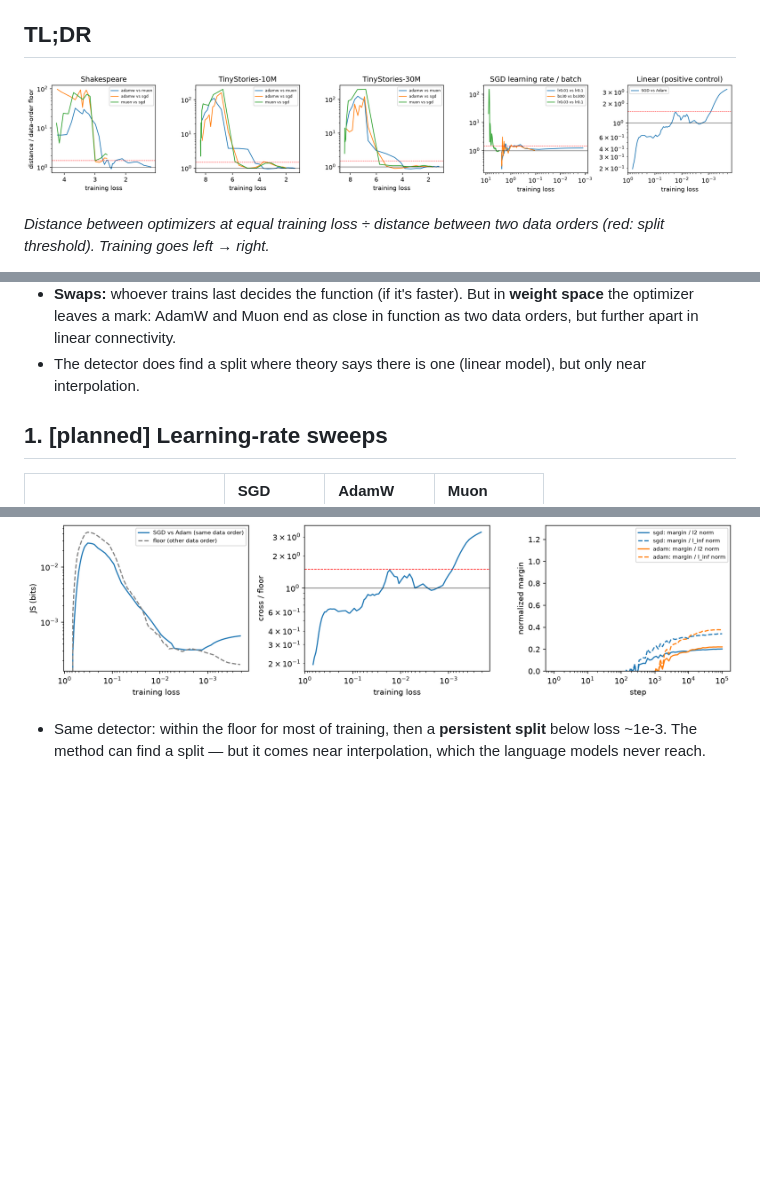
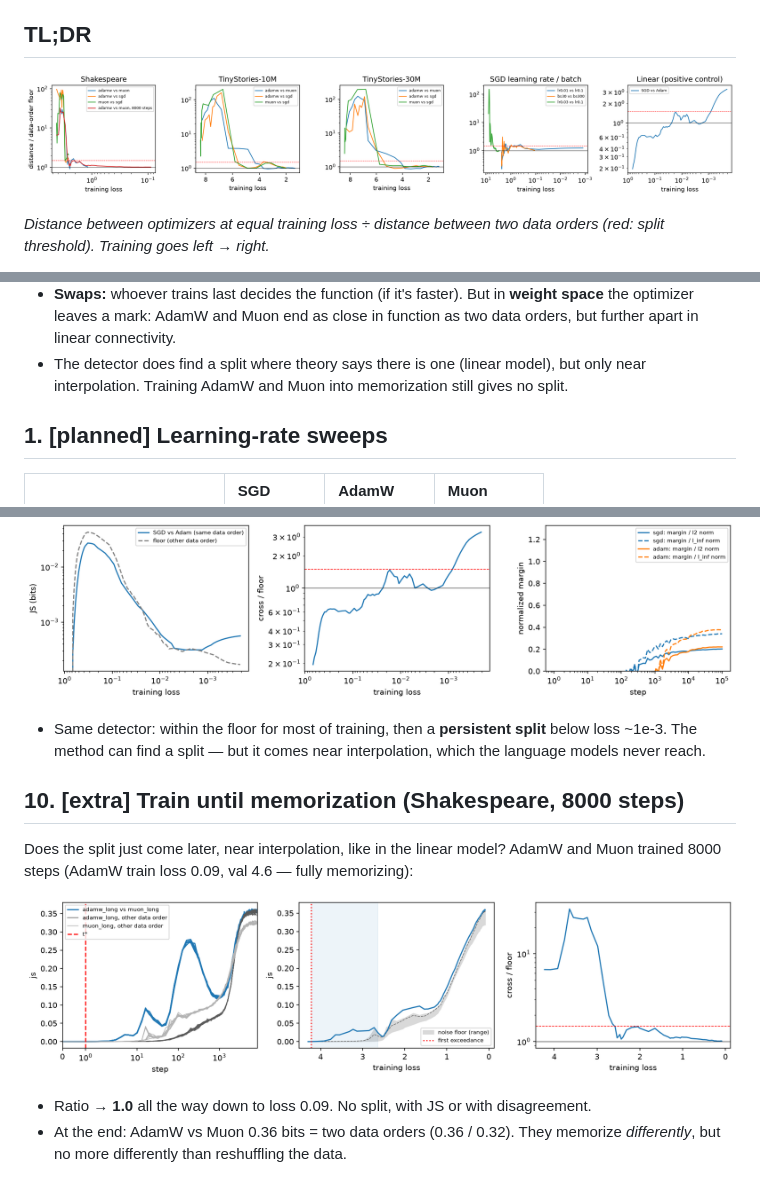
Before and after one commit to qqgjyx/MIT-6.7910, a Markdown page: report/walkthrough.md, 3 parts joined by grey strips. GitHub-like rendering; pictures changed too: report/figures/overview.png, report/figures/shakespeare_long/divergence_adamw_muon.png (added); blank space fills up the shorter version.

Commit message:
Report the Shakespeare runs trained into memorization

```diff
--- a/report/walkthrough.md
+++ b/report/walkthrough.md
@@ -20,6 +20,7 @@ threshold). Training goes left → right.*
   optimizer leaves a mark: AdamW and Muon end as close in function as two data orders, but further apart in
   linear connectivity.
 - The detector does find a split where theory says there is one (linear model), but only near interpolation.
+  Training AdamW and Muon into memorization still gives no split.
 
 ## 1. [planned] Learning-rate sweeps
 
@@ -181,3 +182,14 @@ Logistic regression on separable data: GD → ℓ2 max-margin, Adam → ℓ∞ m
 
 - Same detector: within the floor for most of training, then a **persistent split** below loss ~1e-3. The
   method can find a split — but it comes near interpolation, which the language models never reach.
+
+## 10. [extra] Train until memorization (Shakespeare, 8000 steps)
+
+Does the split just come later, near interpolation, like in the linear model? AdamW and Muon trained 8000
+steps (AdamW train loss 0.09, val 4.6 — fully memorizing):
+
+![](figures/shakespeare_long/divergence_adamw_muon.png)
+
+- Ratio → **1.0** all the way down to loss 0.09. No split, with JS or with disagreement.
+- At the end: AdamW vs Muon 0.36 bits = two data orders (0.36 / 0.32). They memorize *differently*, but no
+  more differently than reshuffling the data.
```
Also changed, not shown: report/figures/shakespeare_long/decompose_js.png (added), report/figures/shakespeare_long/losses.png (added), 8 other files.
